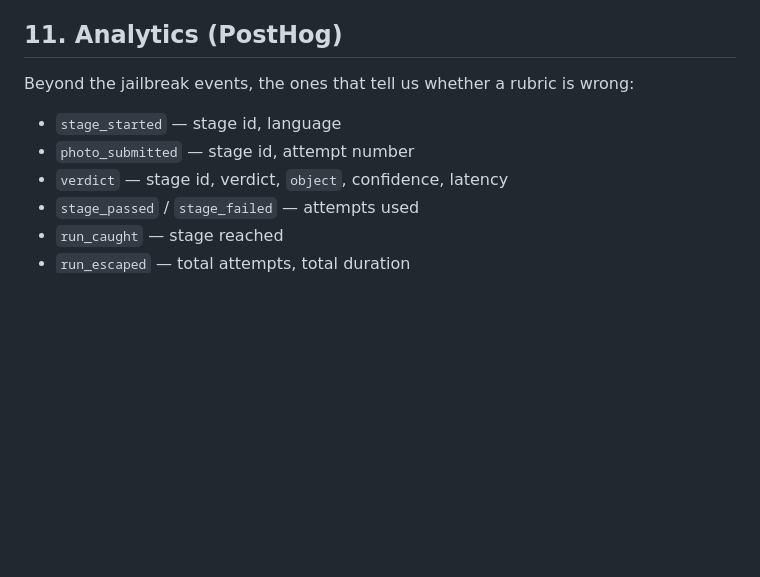
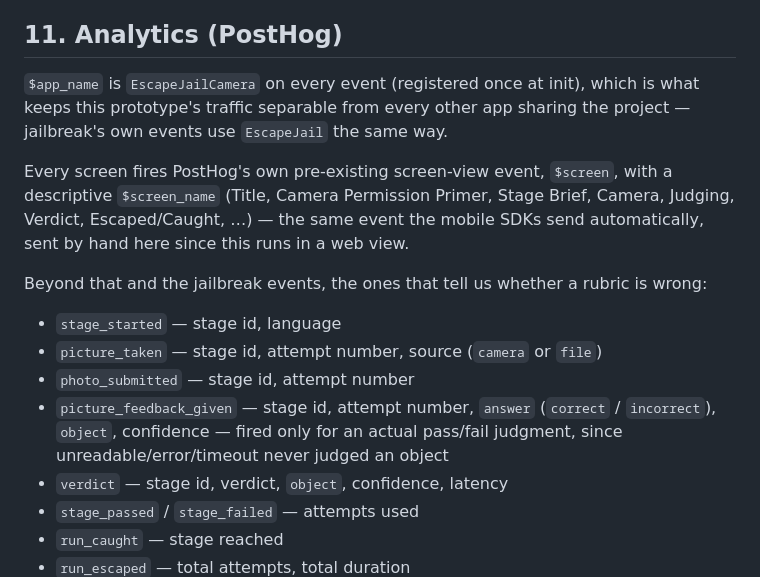
Before and after one commit to chris-w-k/jailbreak-camera, a Markdown page: SPEC.md, the part around the change. GitHub-like rendering; blank space fills up the shorter version.

Commit message:
Add Screen, Picture Taken, and Picture Feedback Given PostHog events
- Renames the analytics $app_name / event prefix from JailbreakCamera to
  EscapeJailCamera, matching the EscapeJail convention already used by the
  sibling jailbreak prototype and setting the app_name field on every event.
- Adds a Screen event: every screen (Title, Access Gate, Camera Permission
  Primer, Intro, Stage Brief, Camera, Judging, Verdict, Escaped/Caught,
  Error) now fires PostHog's own pre-existing screen-view event, $screen,
  with a descriptive $screen_name.
- Adds a picture_taken event, fired the moment a photo is captured.
- Adds a picture_feedback_given event with an answer field of "correct" or
  "incorrect", fired only when a photo is actually judged pass/fail.
- Fixes a latent bug where Analytics.init() wasn't awaited, so page_ready
  fired before the analytics script had finished loading and was silently
  dropped.
- Documents the new events in SPEC.md's Analytics section.

```diff
--- a/SPEC.md
+++ b/SPEC.md
@@ -170,10 +170,24 @@ client-side downscaling that keeps normal play far below it.
 
 ## 11. Analytics (PostHog)
 
-Beyond the jailbreak events, the ones that tell us whether a rubric is wrong:
+`$app_name` is `EscapeJailCamera` on every event (registered once at init), which
+is what keeps this prototype's traffic separable from every other app sharing the
+project — jailbreak's own events use `EscapeJail` the same way.
+
+Every screen fires PostHog's own pre-existing screen-view event, `$screen`, with
+a descriptive `$screen_name` (Title, Camera Permission Primer, Stage Brief,
+Camera, Judging, Verdict, Escaped/Caught, …) — the same event the mobile SDKs
+send automatically, sent by hand here since this runs in a web view.
+
+Beyond that and the jailbreak events, the ones that tell us whether a rubric is
+wrong:
 
 - `stage_started` — stage id, language
+- `picture_taken` — stage id, attempt number, source (`camera` or `file`)
 - `photo_submitted` — stage id, attempt number
+- `picture_feedback_given` — stage id, attempt number, `answer` (`correct` /
+  `incorrect`), `object`, confidence — fired only for an actual pass/fail
+  judgment, since unreadable/error/timeout never judged an object
 - `verdict` — stage id, verdict, `object`, confidence, latency
 - `stage_passed` / `stage_failed` — attempts used
 - `run_caught` — stage reached
```
